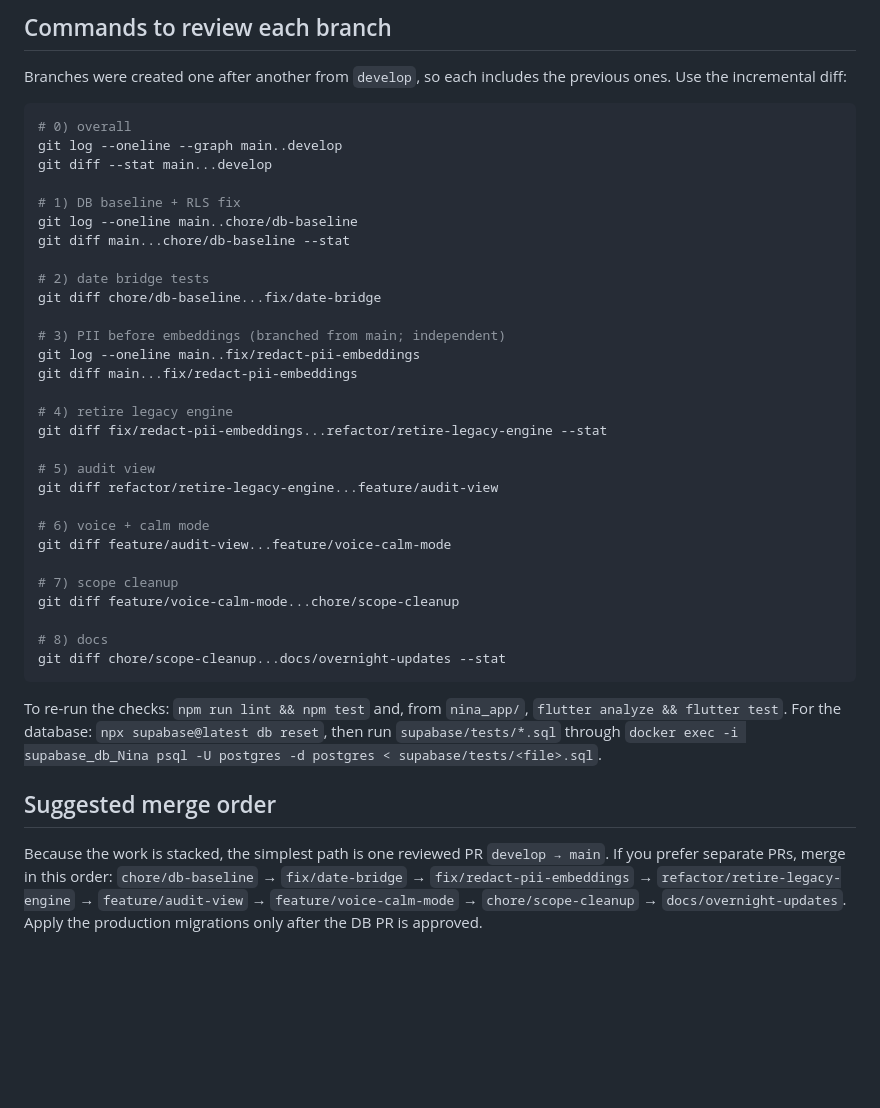
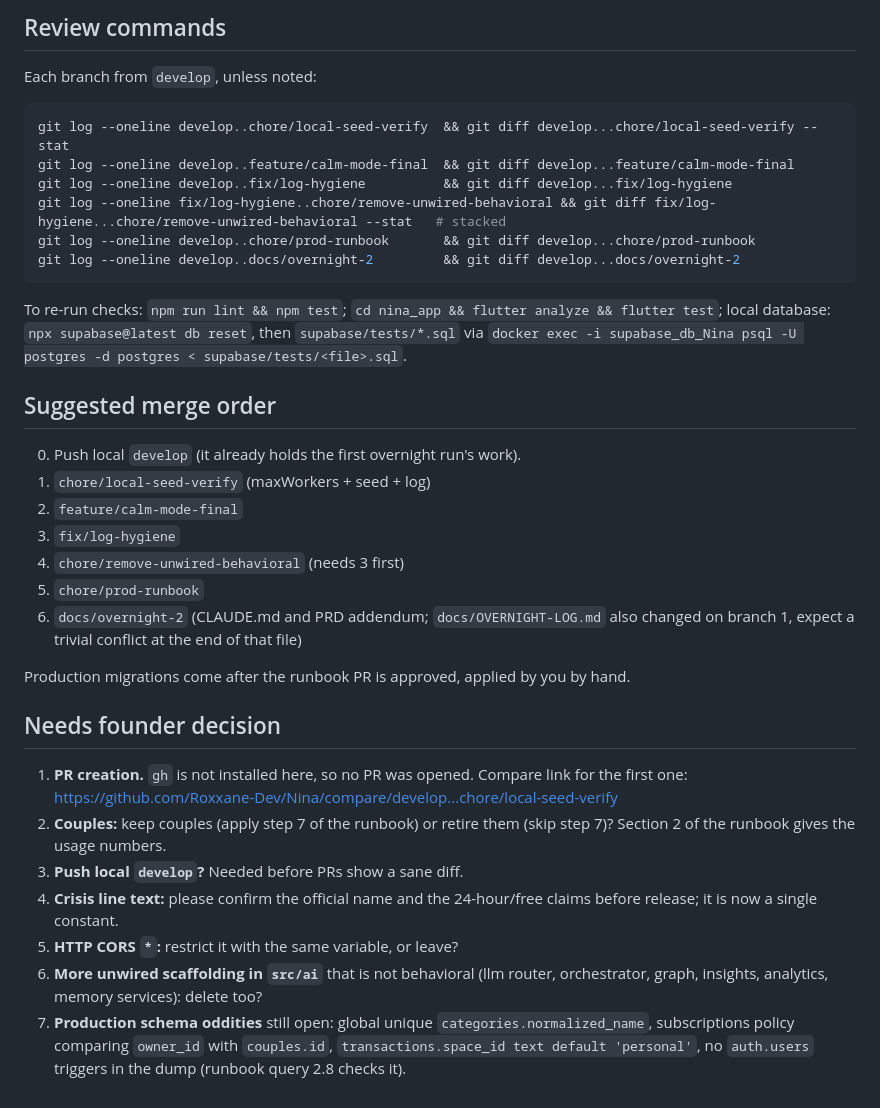
Before and after one commit to Roxxane-Dev/Nina, a Markdown page: docs/OVERNIGHT-REPORT.md, the part around one of its changes. Rendered like a GitHub page; blank space fills up the shorter version.

Commit message:
docs: overnight report and log for the second run
Co-Authored-By: Claude Sonnet 5.5 <noreply@anthropic.com>

````diff
--- a/docs/OVERNIGHT-REPORT.md
+++ b/docs/OVERNIGHT-REPORT.md
@@ -29,40 +39,34 @@ Flutter analyze reports 29 pre-existing `info` items (was 30), no errors or warn
 
-## Commands to review each branch
-Branches were created one after another from `develop`, so each includes the previous ones. Use the incremental diff:
+## Review commands
+Each branch from `develop`, unless noted:
 
 ```bash
-# 0) overall
-git log --oneline --graph main..develop
-git diff --stat main...develop
-
-# 1) DB baseline + RLS fix
-git log --oneline main..chore/db-baseline
-git diff main...chore/db-baseline --stat
-
-# 2) date bridge tests
-git diff chore/db-baseline...fix/date-bridge
-
-# 3) PII before embeddings (branched from main; independent)
-git log --oneline main..fix/redact-pii-embeddings
-git diff main...fix/redact-pii-embeddings
-
-# 4) retire legacy engine
-git diff fix/redact-pii-embeddings...refactor/retire-legacy-engine --stat
-
-# 5) audit view
-git diff refactor/retire-legacy-engine...feature/audit-view
-
-# 6) voice + calm mode
-git diff feature/audit-view...feature/voice-calm-mode
-
-# 7) scope cleanup
-git diff feature/voice-calm-mode...chore/scope-cleanup
-
-# 8) docs
-git diff chore/scope-cleanup...docs/overnight-updates --stat
+git log --oneline develop..chore/local-seed-verify  && git diff develop...chore/local-seed-verify --stat
+git log --oneline develop..feature/calm-mode-final  && git diff develop...feature/calm-mode-final
+git log --oneline develop..fix/log-hygiene          && git diff develop...fix/log-hygiene
+git log --oneline fix/log-hygiene..chore/remove-unwired-behavioral && git diff fix/log-hygiene...chore/remove-unwired-behavioral --stat   # stacked
+git log --oneline develop..chore/prod-runbook       && git diff develop...chore/prod-runbook
+git log --oneline develop..docs/overnight-2         && git diff develop...docs/overnight-2
 ```
 
-To re-run the checks: `npm run lint && npm test` and, from `nina_app/`, `flutter analyze && flutter test`. For the database: `npx supabase@latest db reset`, then run `supabase/tests/*.sql` through `docker exec -i supabase_db_Nina psql -U postgres -d postgres < supabase/tests/<file>.sql`.
+To re-run checks: `npm run lint && npm test`; `cd nina_app && flutter analyze && flutter test`; local database: `npx supabase@latest db reset`, then `supabase/tests/*.sql` via `docker exec -i supabase_db_Nina psql -U postgres -d postgres < supabase/tests/<file>.sql`.
 
 ## Suggested merge order
-Because the work is stacked, the simplest path is one reviewed PR `develop → main`. If you prefer separate PRs, merge in this order: `chore/db-baseline` → `fix/date-bridge` → `fix/redact-pii-embeddings` → `refactor/retire-legacy-engine` → `feature/audit-view` → `feature/voice-calm-mode` → `chore/scope-cleanup` → `docs/overnight-updates`. Apply the production migrations only after the DB PR is approved.
+0. Push local `develop` (it already holds the first overnight run's work).
+1. `chore/local-seed-verify` (maxWorkers + seed + log)
+2. `feature/calm-mode-final`
+3. `fix/log-hygiene`
+4. `chore/remove-unwired-behavioral` (needs 3 first)
+5. `chore/prod-runbook`
+6. `docs/overnight-2` (CLAUDE.md and PRD addendum; `docs/OVERNIGHT-LOG.md` also changed on branch 1, expect a trivial conflict at the end of that file)
+
+Production migrations come after the runbook PR is approved, applied by you by hand.
+
+## Needs founder decision
+1. **PR creation.** `gh` is not installed here, so no PR was opened. Compare link for the first one: https://github.com/Roxxane-Dev/Nina/compare/develop...chore/local-seed-verify
+2. **Couples:** keep couples (apply step 7 of the runbook) or retire them (skip step 7)? Section 2 of the runbook gives the usage numbers.
+3. **Push local `develop`?** Needed before PRs show a sane diff.
+4. **Crisis line text:** please confirm the official name and the 24-hour/free claims before release; it is now a single constant.
+5. **HTTP CORS `*`:** restrict it with the same variable, or leave?
+6. **More unwired scaffolding in `src/ai`** that is not behavioral (llm router, orchestrator, graph, insights, analytics, memory services): delete too?
+7. **Production schema oddities** still open: global unique `categories.normalized_name`, subscriptions policy comparing `owner_id` with `couples.id`, `transactions.space_id text default 'personal'`, no `auth.users` triggers in the dump (runbook query 2.8 checks it).
````
Also changed, not shown: other parts of docs/OVERNIGHT-REPORT.md (+31 -21 lines), docs/OVERNIGHT-LOG.md (+24 -0 lines).
